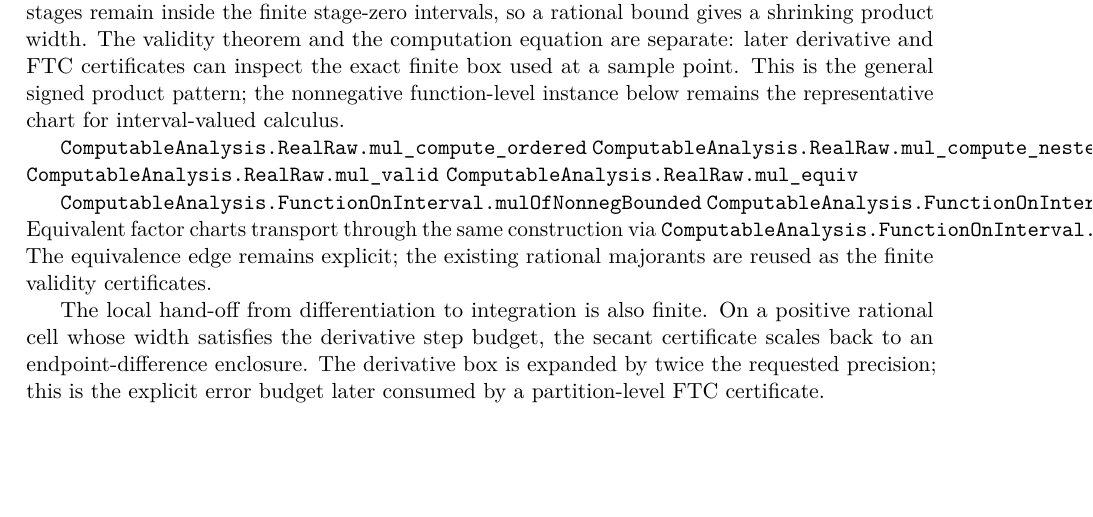
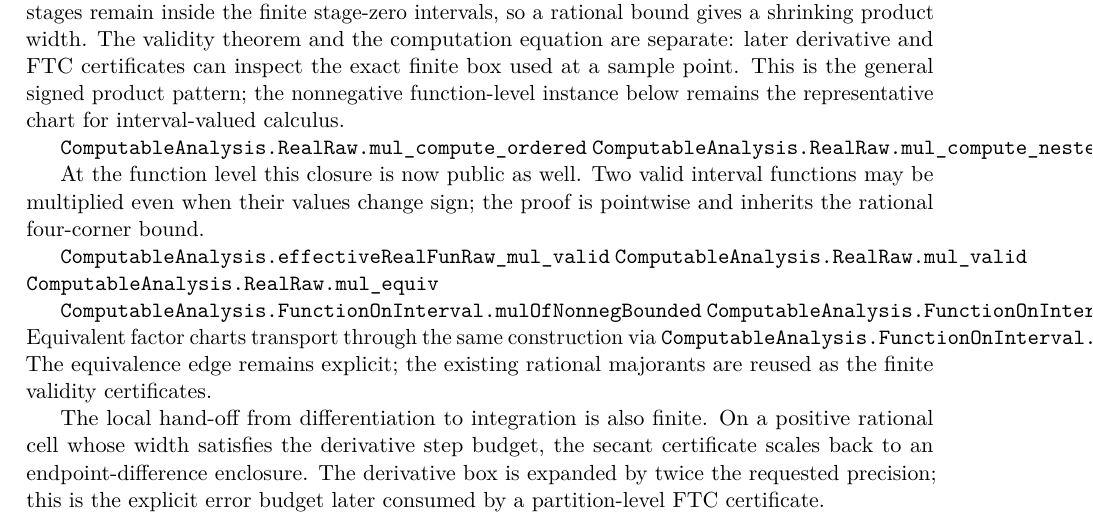
Before and after one commit to liuyao12/computable-analysis, a LaTeX thesis (blueprint/src/web.tex, which reads blueprint/src/06-effective-calculus.tex): part of page 73 of 122, cut so that both start at the same text, the shorter picture padded with empty space. Compiled offline with pdfLaTeX.

Commit message:
Close signed function product validity

```diff
--- a/blueprint/src/06-effective-calculus.tex
+++ b/blueprint/src/06-effective-calculus.tex
@@ -463,6 +463,13 @@ the representative chart for interval-valued calculus.
 
 \lean{ComputableAnalysis.RealRaw.mul_compute_ordered}
 \lean{ComputableAnalysis.RealRaw.mul_compute_nested}
+
+At the function level this closure is now public as well.  Two valid interval
+functions may be multiplied even when their values change sign; the proof is
+pointwise and inherits the rational four-corner bound.
+
+\lean{ComputableAnalysis.effectiveRealFunRaw_mul_valid}
+\leanok
 \lean{ComputableAnalysis.RealRaw.mul_valid}
 \lean{ComputableAnalysis.RealRaw.mul_equiv}
 \leanok
```
Also changed, not shown: 2 other files.
